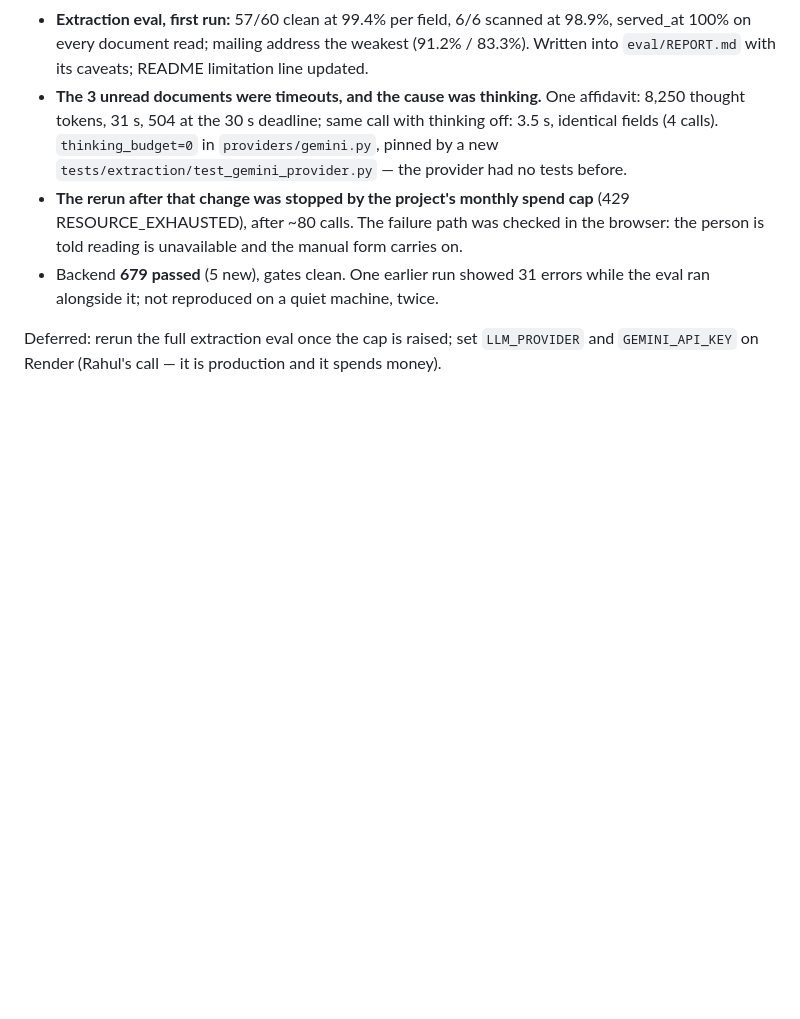
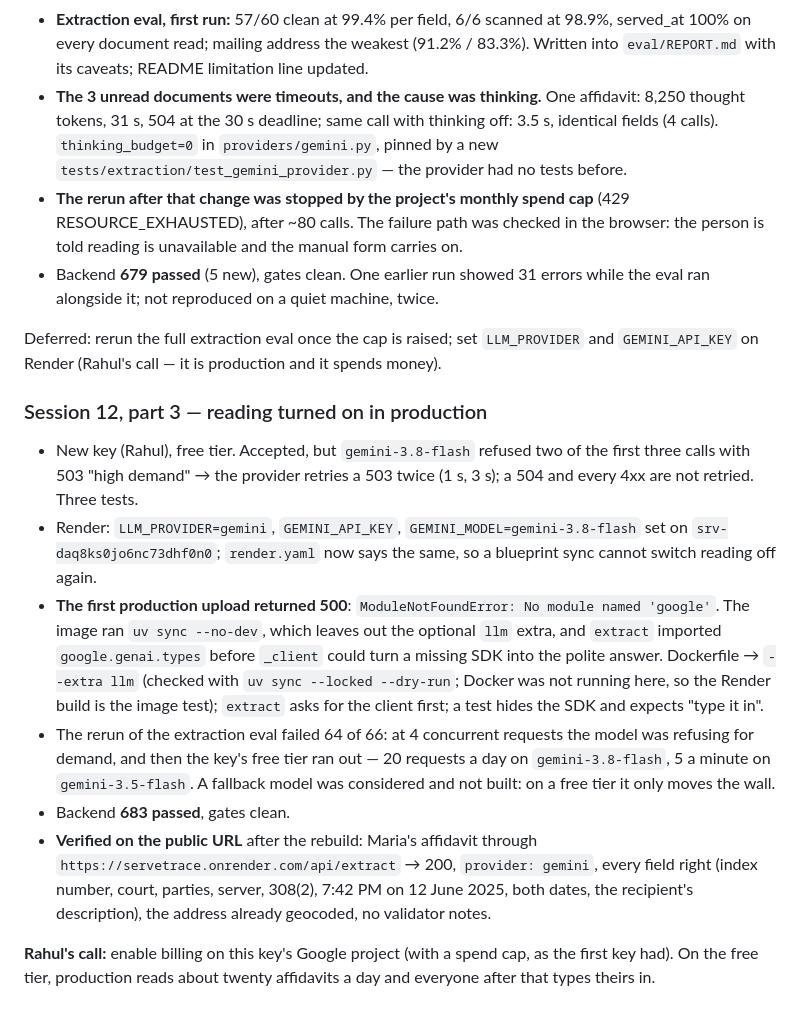
Before and after one commit to rahulgunwanistudy-2005/ServeTrace, a Markdown page: tasks/todo.md, the part around the change. GitHub-like rendering; blank space fills up the shorter version.

Commit message:
Session 12 notes: reading turned on in production, and what the first upload found

```diff
--- a/tasks/todo.md
+++ b/tasks/todo.md
@@ -1530,3 +1530,31 @@ Key supplied by Rahul, kept in the gitignored root `.env` only (`LLM_PROVIDER=ge
 
 Deferred: rerun the full extraction eval once the cap is raised; set `LLM_PROVIDER` and
 `GEMINI_API_KEY` on Render (Rahul's call — it is production and it spends money).
+
+### Session 12, part 3 — reading turned on in production
+
+- New key (Rahul), free tier. Accepted, but `gemini-3.8-flash` refused two of the first
+  three calls with 503 "high demand" → the provider retries a 503 twice (1 s, 3 s); a 504
+  and every 4xx are not retried. Three tests.
+- Render: `LLM_PROVIDER=gemini`, `GEMINI_API_KEY`, `GEMINI_MODEL=gemini-3.8-flash` set on
+  `srv-daq8ks0jo6nc73dhf0n0`; `render.yaml` now says the same, so a blueprint sync cannot
+  switch reading off again.
+- **The first production upload returned 500**: `ModuleNotFoundError: No module named
+  'google'`. The image ran `uv sync --no-dev`, which leaves out the optional `llm` extra,
+  and `extract` imported `google.genai.types` before `_client` could turn a missing SDK
+  into the polite answer. Dockerfile → `--extra llm` (checked with `uv sync --locked
+  --dry-run`; Docker was not running here, so the Render build is the image test);
+  `extract` asks for the client first; a test hides the SDK and expects "type it in".
+- The rerun of the extraction eval failed 64 of 66: at 4 concurrent requests the model was
+  refusing for demand, and then the key's free tier ran out — 20 requests a day on
+  `gemini-3.8-flash`, 5 a minute on `gemini-3.5-flash`. A fallback model was considered
+  and not built: on a free tier it only moves the wall.
+- Backend **683 passed**, gates clean.
+- **Verified on the public URL** after the rebuild: Maria's affidavit through
+  `https://servetrace.onrender.com/api/extract` → 200, `provider: gemini`, every field
+  right (index number, court, parties, server, 308(2), 7:42 PM on 12 June 2025, both
+  dates, the recipient's description), the address already geocoded, no validator notes.
+
+**Rahul's call:** enable billing on this key's Google project (with a spend cap, as the
+first key had). On the free tier, production reads about twenty affidavits a day and
+everyone after that types theirs in.
```
Also changed, not shown: eval/REPORT.md (+4 -2 lines).
